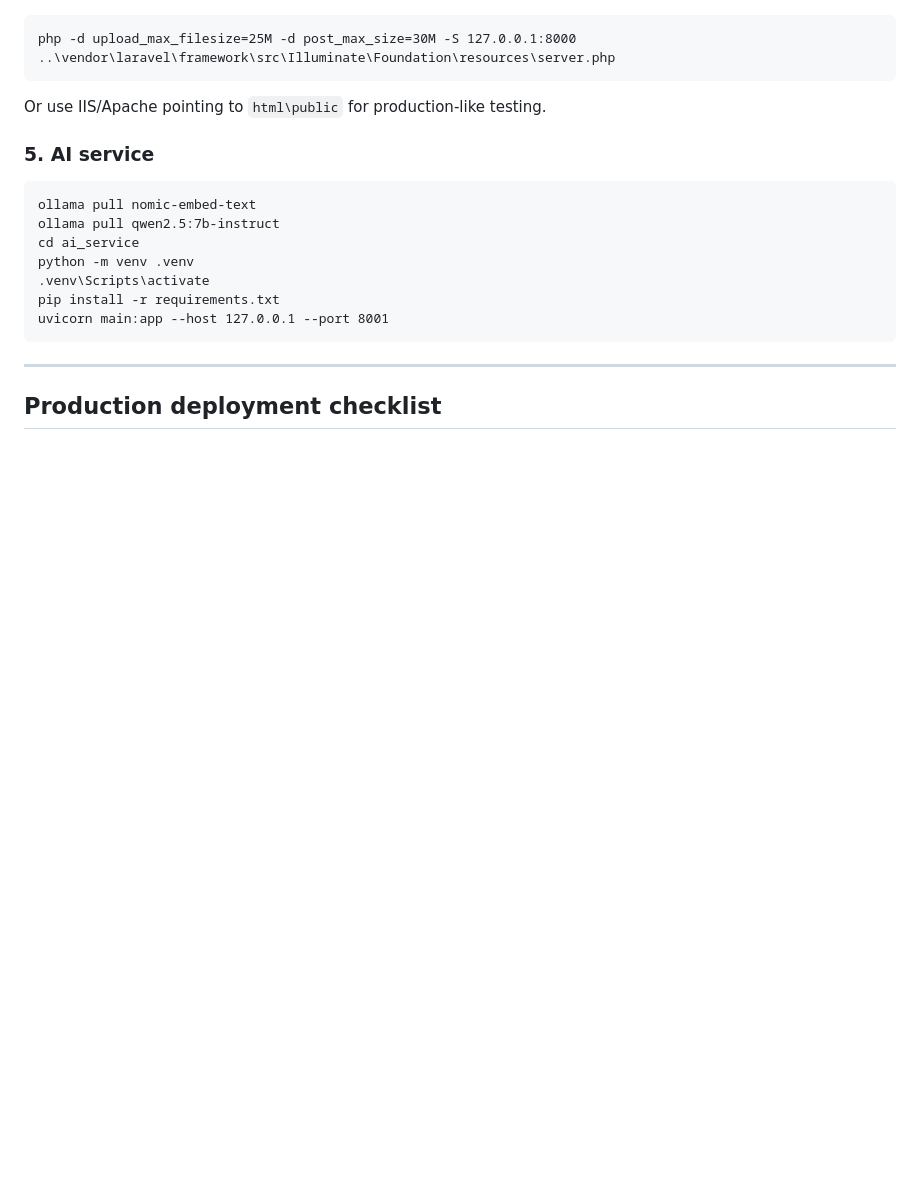
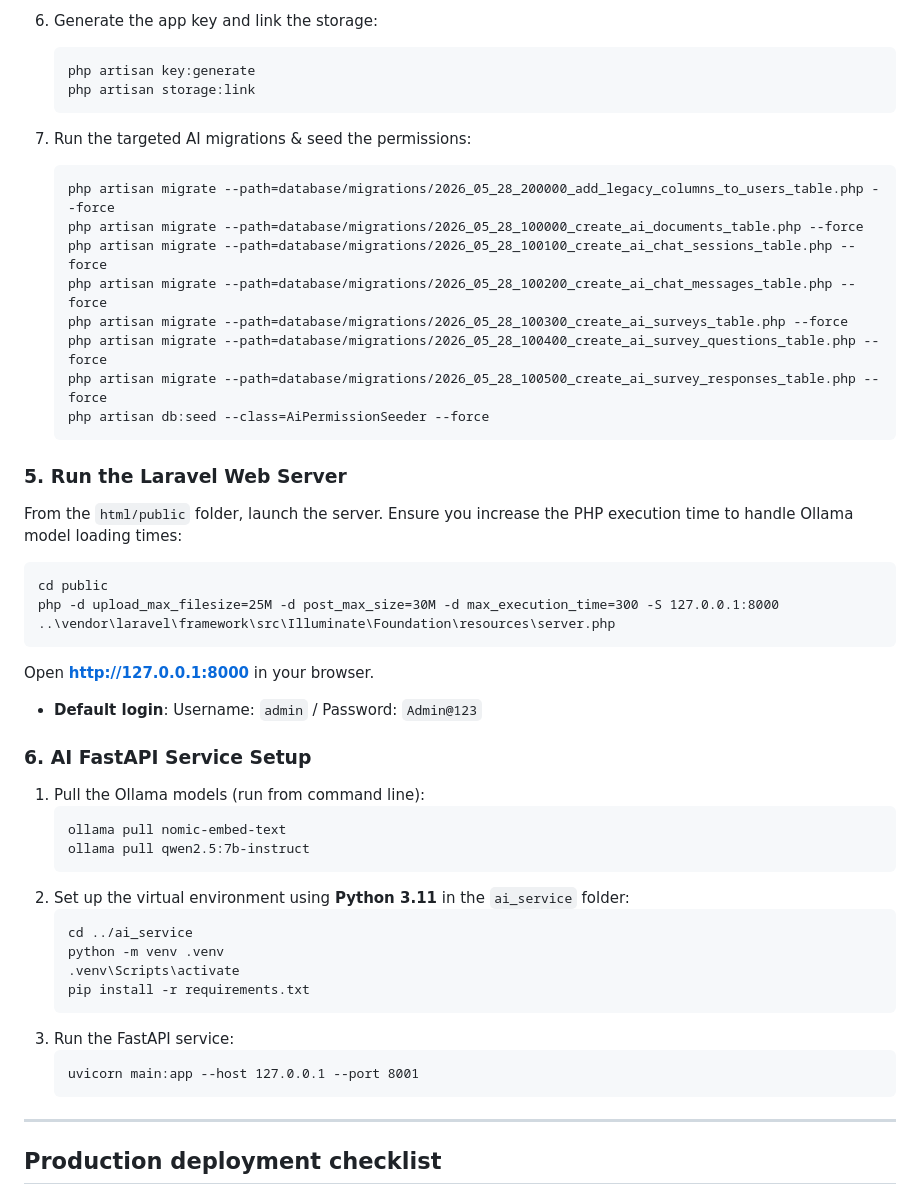
Before and after one commit to himanshuphulara/aims, a Markdown page: README.md, the part around one of its changes. Rendered like a GitHub page; blank space fills up the shorter version.

````diff
--- a/README.md
+++ b/README.md
@@ -168,21 +200,48 @@ Development with upload limits — from `html\public`:
 
+6. Generate the app key and link the storage:
+   ```cmd
+   php artisan key:generate
+   php artisan storage:link
+   ```
+
+7. Run the targeted AI migrations & seed the permissions:
+   ```cmd
+   php artisan migrate --path=database/migrations/2026_05_28_200000_add_legacy_columns_to_users_table.php --force
+   php artisan migrate --path=database/migrations/2026_05_28_100000_create_ai_documents_table.php --force
+   php artisan migrate --path=database/migrations/2026_05_28_100100_create_ai_chat_sessions_table.php --force
+   php artisan migrate --path=database/migrations/2026_05_28_100200_create_ai_chat_messages_table.php --force
+   php artisan migrate --path=database/migrations/2026_05_28_100300_create_ai_surveys_table.php --force
+   php artisan migrate --path=database/migrations/2026_05_28_100400_create_ai_survey_questions_table.php --force
+   php artisan migrate --path=database/migrations/2026_05_28_100500_create_ai_survey_responses_table.php --force
+   php artisan db:seed --class=AiPermissionSeeder --force
+   ```
+
+### 5. Run the Laravel Web Server
+From the `html/public` folder, launch the server. Ensure you increase the PHP execution time to handle Ollama model loading times:
 ```cmd
-php -d upload_max_filesize=25M -d post_max_size=30M -S 127.0.0.1:8000 ..\vendor\laravel\framework\src\Illuminate\Foundation\resources\server.php
+cd public
+php -d upload_max_filesize=25M -d post_max_size=30M -d max_execution_time=300 -S 127.0.0.1:8000 ..\vendor\laravel\framework\src\Illuminate\Foundation\resources\server.php
 ```
+Open **[http://127.0.0.1:8000](http://127.0.0.1:8000)** in your browser.
+- **Default login**: Username: `admin` / Password: `Admin@123`
 
-Or use IIS/Apache pointing to `html\public` for production-like testing.
-
-### 5. AI service
-
-```cmd
-ollama pull nomic-embed-text
-ollama pull qwen2.5:7b-instruct
-cd ai_service
-python -m venv .venv
-.venv\Scripts\activate
-pip install -r requirements.txt
-uvicorn main:app --host 127.0.0.1 --port 8001
-```
+### 6. AI FastAPI Service Setup
+1. Pull the Ollama models (run from command line):
+   ```cmd
+   ollama pull nomic-embed-text
+   ollama pull qwen2.5:7b-instruct
+   ```
+2. Set up the virtual environment using **Python 3.11** in the `ai_service` folder:
+   ```cmd
+   cd ../ai_service
+   python -m venv .venv
+   .venv\Scripts\activate
+   pip install -r requirements.txt
+   ```
+3. Run the FastAPI service:
+   ```cmd
+   uvicorn main:app --host 127.0.0.1 --port 8001
+   ```
 
 ---
 
````
Also changed, not shown: other parts of README.md (+56 -24 lines).
